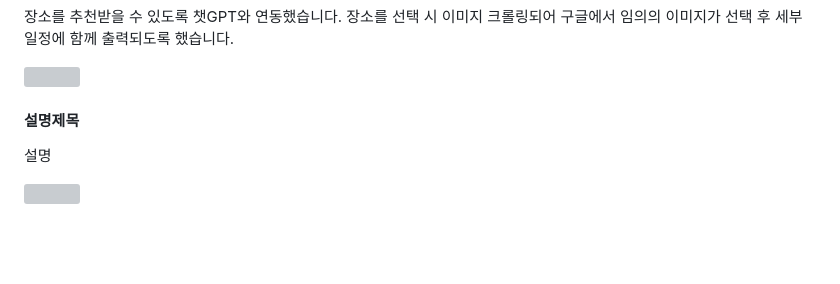
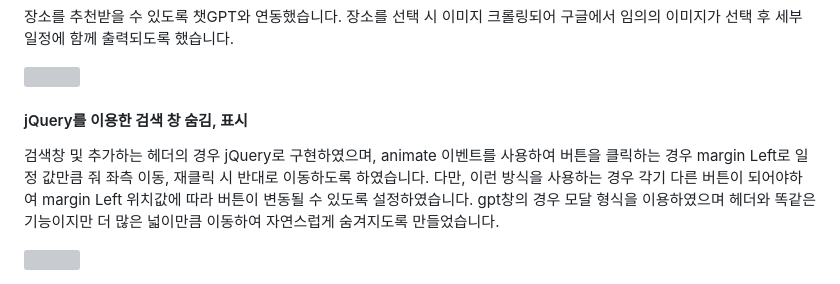
Before and after one commit to yub5895/yubProject-1, a Markdown page: README.md, the part around the change. GitHub-like rendering; blank space fills up the shorter version; grey boxes are pictures that could not be loaded.

```diff
--- a/README.md
+++ b/README.md
@@ -159,8 +159,10 @@ JSTL의 반복문 forEach를 이용하여 화면이 여행일정의 날짜 개
   <img src="https://github.com/user-attachments/assets/63b52d03-62aa-4db4-b219-5654294de031">
 
 
-  <h4>설명제목</h4>
+  <h4>jQuery를 이용한 검색 창 숨김, 표시</h4>
 
-  <p>설명</p>
+  <p>검색창 및 추가하는 헤더의 경우 jQuery로 구현하였으며, animate 이벤트를 사용하여 버튼을 클릭하는 경우 margin Left로 일정 값만큼 줘 좌측 이동, 재클릭 시 반대로 이동하도록 하였습니다.  다만, 이런 방식을 사용하는 경우 각기 다른 버튼이 되어야하여 margin Left 위치값에 따라 버튼이 변동될 수 있도록 설정하였습니다.
+gpt창의 경우 모달 형식을 이용하였으며 헤더와 똑같은 기능이지만 더 많은 넓이만큼 이동하여 자연스럽게 숨겨지도록 만들었습니다.
+</p>
 
 <img src="https://github.com/user-attachments/assets/840ea46b-9a27-462c-bc09-a98006e97560">
```
